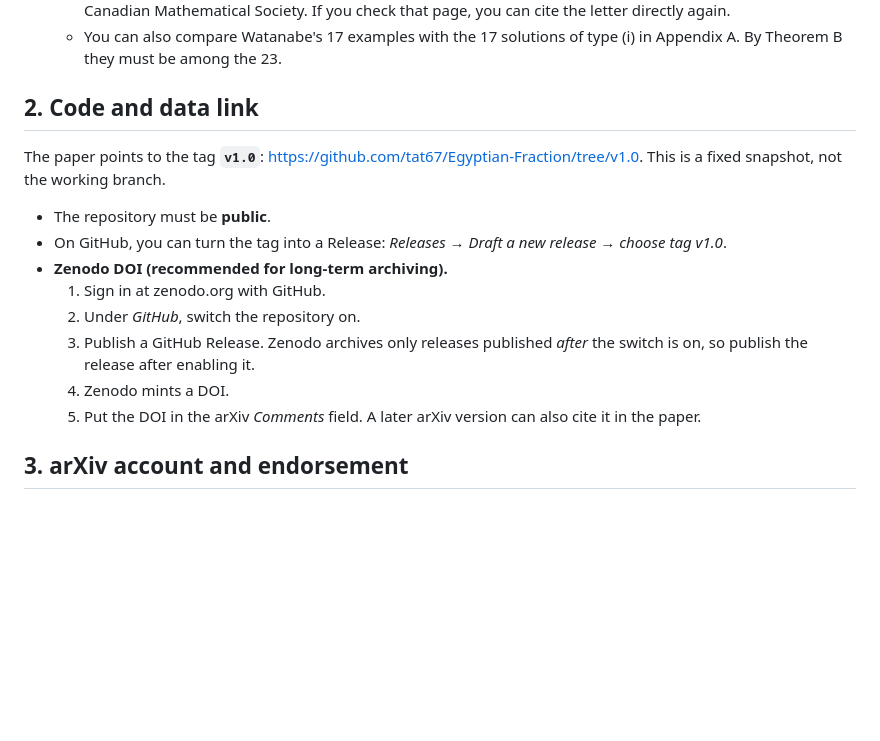
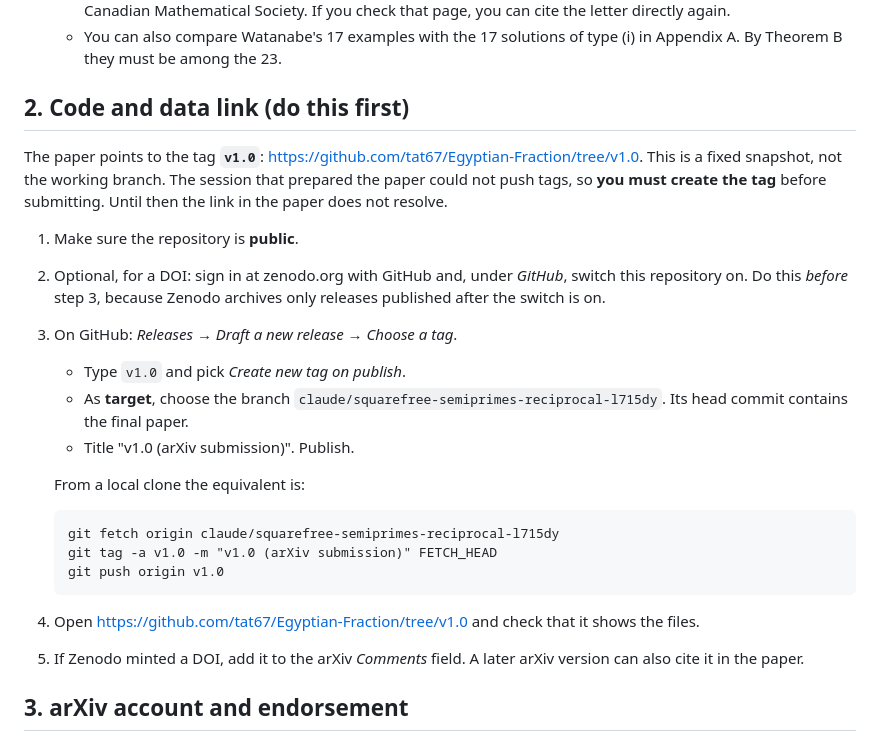
Before and after one commit to tat67/Egyptian-Fraction, a Markdown page: ARXIV_SUBMISSION.md, the part around the change. Rendered like a GitHub page; blank space fills up the shorter version.

Commit message:
arXiv guide: the tag v1.0 must be created by the repository owner (tag push not possible from this session)
Co-Authored-By: Claude Opus 5.5 <noreply@anthropic.com>
Claude-Session: https://claude.ai/code/session_01D2ywJgAU6hqQdeSZWoJach

````diff
--- a/ARXIV_SUBMISSION.md
+++ b/ARXIV_SUBMISSION.md
@@ -16,18 +16,26 @@ The manuscript was drafted with Claude Code, so the author should do the followi
   * Johnson (1978) is now mentioned only as recorded in Watanabe's abstract. Secondary sources give it as a letter to the editor in *Crux Mathematicorum* 4 (1978), p. 190, and the Crux back issues are online at the Canadian Mathematical Society. If you check that page, you can cite the letter directly again.
   * You can also compare Watanabe's 17 examples with the 17 solutions of type (i) in Appendix A. By Theorem B they must be among the 23.
 
-## 2. Code and data link
+## 2. Code and data link (do this first)
 
-The paper points to the tag **`v1.0`**: <https://github.com/tat67/Egyptian-Fraction/tree/v1.0>. This is a fixed snapshot, not the working branch.
+The paper points to the tag **`v1.0`**: <https://github.com/tat67/Egyptian-Fraction/tree/v1.0>. This is a fixed snapshot, not the working branch. The session that prepared the paper could not push tags, so **you must create the tag** before submitting. Until then the link in the paper does not resolve.
 
-* The repository must be **public**.
-* On GitHub, you can turn the tag into a Release: *Releases → Draft a new release → choose tag v1.0*.
-* **Zenodo DOI (recommended for long-term archiving).**
-  1. Sign in at zenodo.org with GitHub.
-  2. Under *GitHub*, switch the repository on.
-  3. Publish a GitHub Release. Zenodo archives only releases published *after* the switch is on, so publish the release after enabling it.
-  4. Zenodo mints a DOI.
-  5. Put the DOI in the arXiv *Comments* field. A later arXiv version can also cite it in the paper.
+1. Make sure the repository is **public**.
+2. Optional, for a DOI: sign in at zenodo.org with GitHub and, under *GitHub*, switch this repository on. Do this *before* step 3, because Zenodo archives only releases published after the switch is on.
+3. On GitHub: *Releases → Draft a new release → Choose a tag*.
+   * Type `v1.0` and pick *Create new tag on publish*.
+   * As **target**, choose the branch `claude/squarefree-semiprimes-reciprocal-l715dy`. Its head commit contains the final paper.
+   * Title "v1.0 (arXiv submission)". Publish.
+
+   From a local clone the equivalent is:
+
+   ```
+   git fetch origin claude/squarefree-semiprimes-reciprocal-l715dy
+   git tag -a v1.0 -m "v1.0 (arXiv submission)" FETCH_HEAD
+   git push origin v1.0
+   ```
+4. Open <https://github.com/tat67/Egyptian-Fraction/tree/v1.0> and check that it shows the files.
+5. If Zenodo minted a DOI, add it to the arXiv *Comments* field. A later arXiv version can also cite it in the paper.
 
 ## 3. arXiv account and endorsement
 
````
Also changed, not shown: paper/AUDIT_REPORT.md (+1 -1 lines), paper/README_PAPER.md (+1 -1 lines).
